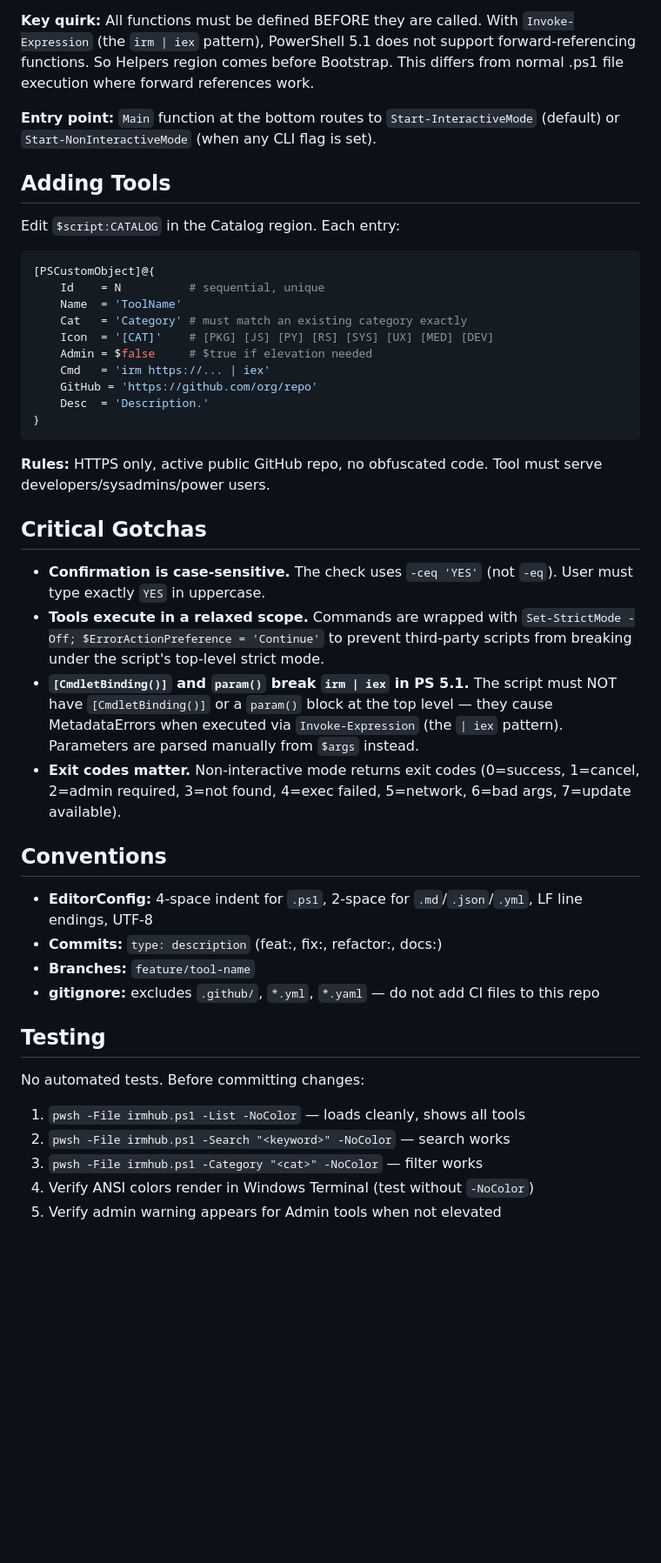
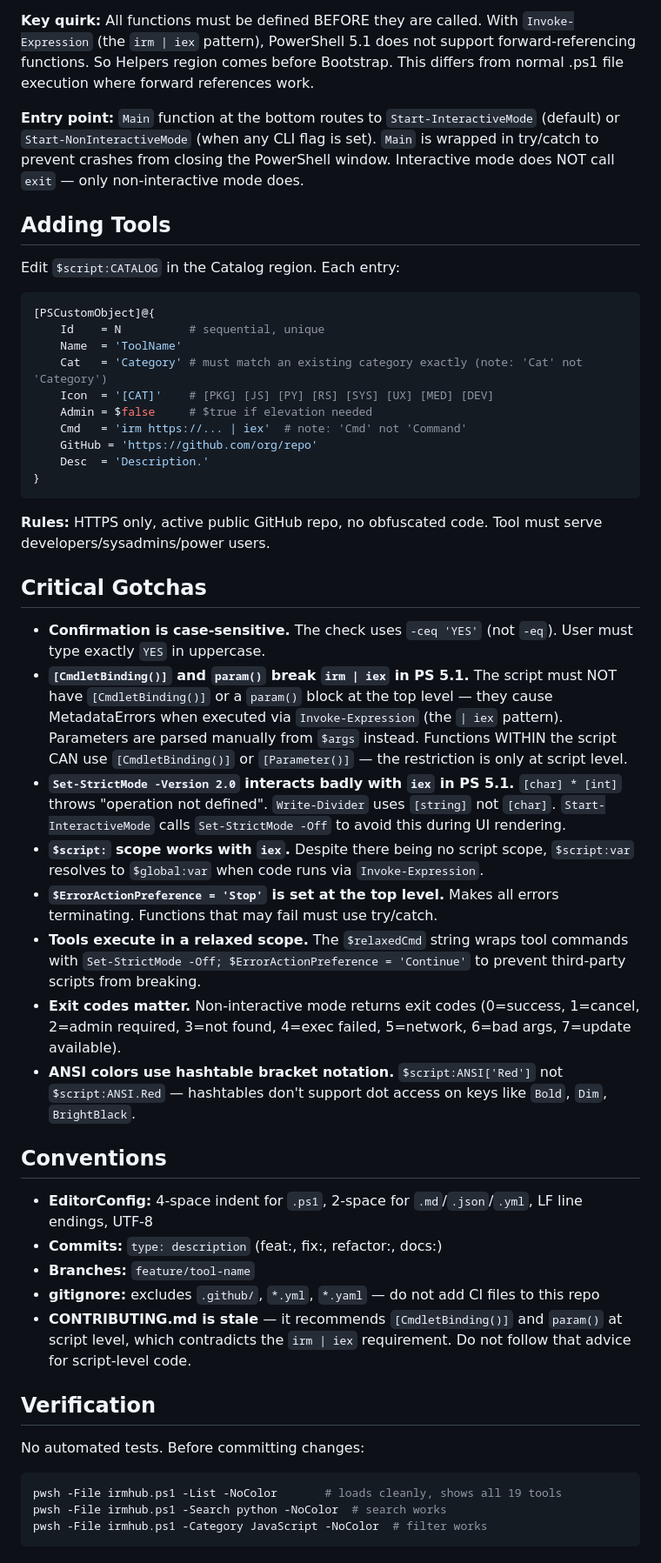
Before and after one commit to MYMDO/irmhub, a Markdown page: AGENTS.md, the part around one of its changes. Shown at 87% size. Rendered like a GitHub page; blank space fills up the shorter version.

Commit message:
docs: update AGENTS.md with recent fixes (strict mode, exit behavior, script scope)

````diff
--- a/AGENTS.md
+++ b/AGENTS.md
@@ -27,7 +27,7 @@ pwsh -File irmhub.ps1 -Run 6 -AutoConfirm
 
 **Key quirk:** All functions must be defined BEFORE they are called. With `Invoke-Expression` (the `irm | iex` pattern), PowerShell 5.1 does not support forward-referencing functions. So Helpers region comes before Bootstrap. This differs from normal .ps1 file execution where forward references work.
 
-**Entry point:** `Main` function at the bottom routes to `Start-InteractiveMode` (default) or `Start-NonInteractiveMode` (when any CLI flag is set).
+**Entry point:** `Main` function at the bottom routes to `Start-InteractiveMode` (default) or `Start-NonInteractiveMode` (when any CLI flag is set). `Main` is wrapped in try/catch to prevent crashes from closing the PowerShell window. Interactive mode does NOT call `exit` — only non-interactive mode does.
 
 ## Adding Tools
 
@@ -37,10 +37,10 @@ Edit `$script:CATALOG` in the Catalog region. Each entry:
 [PSCustomObject]@{
     Id    = N          # sequential, unique
     Name  = 'ToolName'
-    Cat   = 'Category' # must match an existing category exactly
+    Cat   = 'Category' # must match an existing category exactly (note: 'Cat' not 'Category')
     Icon  = '[CAT]'    # [PKG] [JS] [PY] [RS] [SYS] [UX] [MED] [DEV]
     Admin = $false     # $true if elevation needed
-    Cmd   = 'irm https://... | iex'
+    Cmd   = 'irm https://... | iex'  # note: 'Cmd' not 'Command'
     GitHub = 'https://github.com/org/repo'
     Desc  = 'Description.'
 }
@@ -51,9 +51,13 @@ Edit `$script:CATALOG` in the Catalog region. Each entry:
 ## Critical Gotchas
 
 - **Confirmation is case-sensitive.** The check uses `-ceq 'YES'` (not `-eq`). User must type exactly `YES` in uppercase.
-- **Tools execute in a relaxed scope.** Commands are wrapped with `Set-StrictMode -Off; $ErrorActionPreference = 'Continue'` to prevent third-party scripts from breaking under the script's top-level strict mode.
-- **`[CmdletBinding()]` and `param()` break `irm | iex` in PS 5.1.** The script must NOT have `[CmdletBinding()]` or a `param()` block at the top level — they cause MetadataErrors when executed via `Invoke-Expression` (the `| iex` pattern). Parameters are parsed manually from `$args` instead.
+- **`[CmdletBinding()]` and `param()` break `irm | iex` in PS 5.1.** The script must NOT have `[CmdletBinding()]` or a `param()` block at the top level — they cause MetadataErrors when executed via `Invoke-Expression` (the `| iex` pattern). Parameters are parsed manually from `$args` instead. Functions WITHIN the script CAN use `[CmdletBinding()]` or `[Parameter()]` — the restriction is only at script level.
+- **`Set-StrictMode -Version 2.0` interacts badly with `iex` in PS 5.1.** `[char] * [int]` throws "operation not defined". `Write-Divider` uses `[string]` not `[char]`. `Start-InteractiveMode` calls `Set-StrictMode -Off` to avoid this during UI rendering.
+- **`$script:` scope works with `iex`.** Despite there being no script scope, `$script:var` resolves to `$global:var` when code runs via `Invoke-Expression`.
+- **`$ErrorActionPreference = 'Stop'` is set at the top level.** Makes all errors terminating. Functions that may fail must use try/catch.
+- **Tools execute in a relaxed scope.** The `$relaxedCmd` string wraps tool commands with `Set-StrictMode -Off; $ErrorActionPreference = 'Continue'` to prevent third-party scripts from breaking.
 - **Exit codes matter.** Non-interactive mode returns exit codes (0=success, 1=cancel, 2=admin required, 3=not found, 4=exec failed, 5=network, 6=bad args, 7=update available).
+- **ANSI colors use hashtable bracket notation.** `$script:ANSI['Red']` not `$script:ANSI.Red` — hashtables don't support dot access on keys like `Bold`, `Dim`, `BrightBlack`.
 
 ## Conventions
 
@@ -61,13 +65,14 @@ Edit `$script:CATALOG` in the Catalog region. Each entry:
 - **Commits:** `type: description` (feat:, fix:, refactor:, docs:)
 - **Branches:** `feature/tool-name`
 - **gitignore:** excludes `.github/`, `*.yml`, `*.yaml` — do not add CI files to this repo
+- **CONTRIBUTING.md is stale** — it recommends `[CmdletBinding()]` and `param()` at script level, which contradicts the `irm | iex` requirement. Do not follow that advice for script-level code.
 
-## Testing
+## Verification
 
 No automated tests. Before committing changes:
 
-1. `pwsh -File irmhub.ps1 -List -NoColor` — loads cleanly, shows all tools
-2. `pwsh -File irmhub.ps1 -Search "<keyword>" -NoColor` — search works
-3. `pwsh -File irmhub.ps1 -Category "<cat>" -NoColor` — filter works
-4. Verify ANSI colors render in Windows Terminal (test without `-NoColor`)
-5. Verify admin warning appears for Admin tools when not elevated
+```powershell
+pwsh -File irmhub.ps1 -List -NoColor       # loads cleanly, shows all 19 tools
+pwsh -File irmhub.ps1 -Search python -NoColor  # search works
+pwsh -File irmhub.ps1 -Category JavaScript -NoColor  # filter works
+```
````
Also changed, not shown: other parts of AGENTS.md (+1 -1 lines).
